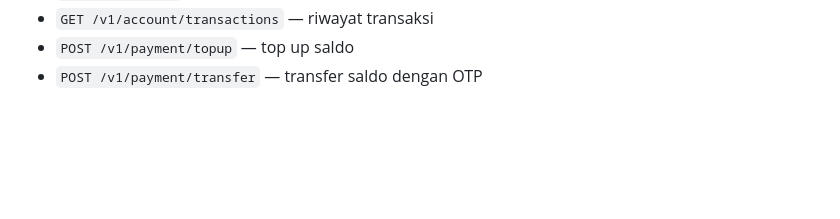
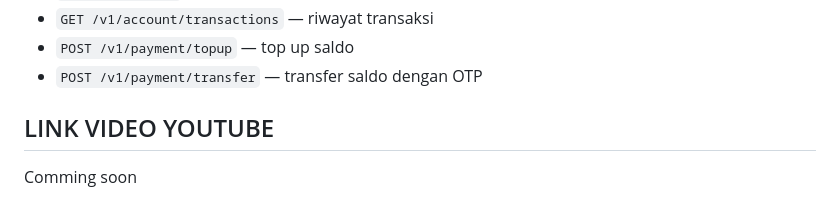
Before and after one commit to AriPurwoAji/dompet-kampus-global, a Markdown page: README.md, the part around the change. GitHub-like rendering; blank space fills up the shorter version.

```diff
--- a/README.md
+++ b/README.md
@@ -170,3 +170,7 @@ File `backend/.env` berisi variabel lingkungan penting seperti:
 - `GET /v1/account/transactions` — riwayat transaksi
 - `POST /v1/payment/topup` — top up saldo
 - `POST /v1/payment/transfer` — transfer saldo dengan OTP
+
+## LINK VIDEO YOUTUBE
+
+Comming soon
```
